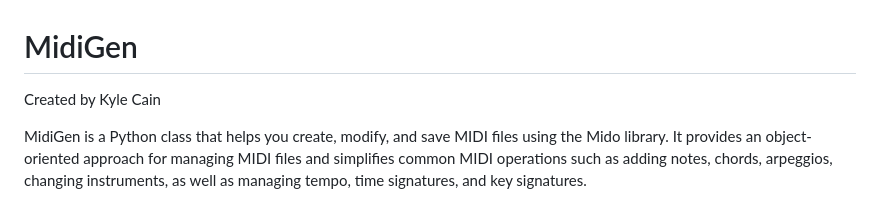
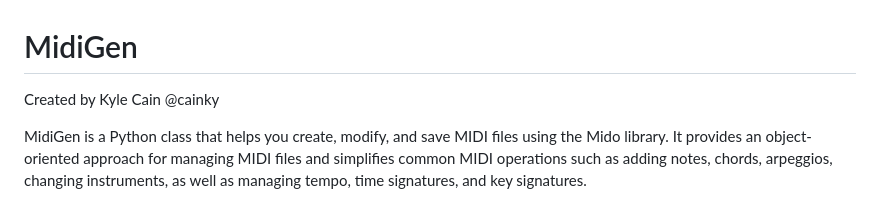
Before and after one commit to cainky/midigen, a Markdown page: README.md, the part around the change. GitHub-like rendering.

```diff
--- a/README.md
+++ b/README.md
@@ -1,5 +1,5 @@
 # MidiGen
-Created by Kyle Cain
+Created by Kyle Cain @cainky
 
 MidiGen is a Python class that helps you create, modify, and save MIDI files using the Mido library. It provides an object-oriented approach for managing MIDI files and simplifies common MIDI operations such as adding notes, chords, arpeggios, changing instruments, as well as managing tempo, time signatures, and key signatures.
 
```
